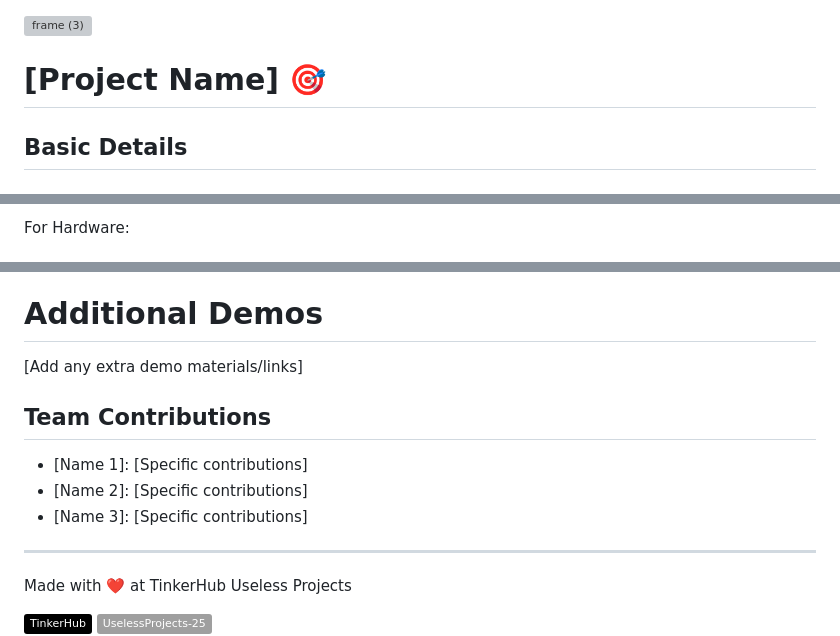
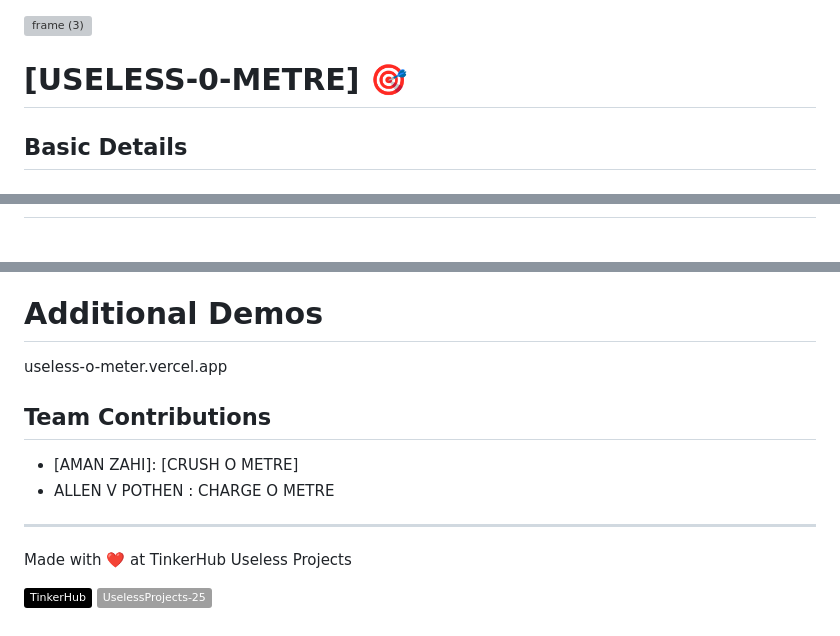
Before and after one commit to allenvpothen/titanProgram, a Markdown page: README.md, 3 parts joined by grey strips. GitHub-like rendering; badges without logos; grey boxes are pictures that could not be loaded.

```diff
--- a/README.md
+++ b/README.md
@@ -1,7 +1,7 @@
 <img width="3188" height="1202" alt="frame (3)" src="https://github.com/user-attachments/assets/517ad8e9-ad22-457d-9538-a9e62d137cd7" />
 
 
-# [Project Name] 🎯
+# [USELESS-0-METRE] 🎯
 
 
 ## Basic Details
@@ -131,3 +129,2 @@ Charge-O-Meter	HTML, CSS, JavaScript
 
-For Hardware:
 
@@ -154,13 +140,11 @@ For Hardware:
 *Explain what the video demonstrates*
 
 # Additional Demos
-[Add any extra demo materials/links]
+useless-o-meter.vercel.app
 
 ## Team Contributions
-- [Name 1]: [Specific contributions]
-- [Name 2]: [Specific contributions]
-- [Name 3]: [Specific contributions]
-
+- [AMAN ZAHI]: [CRUSH O METRE]
+- ALLEN V POTHEN : CHARGE O METRE
 ---
 Made with ❤️ at TinkerHub Useless Projects
 
```
Also changed, not shown: other parts of README.md (+1 -14 lines).
